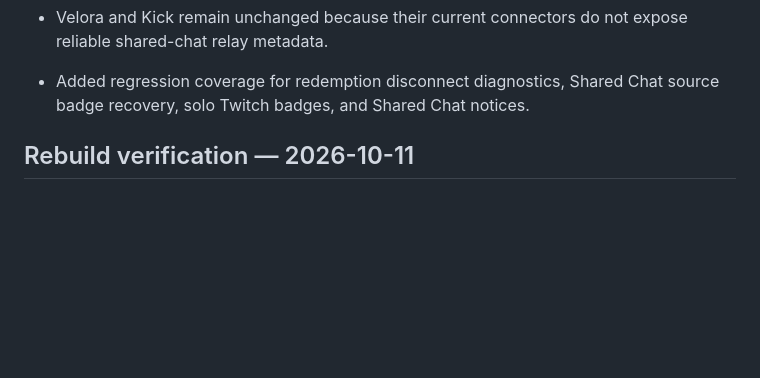
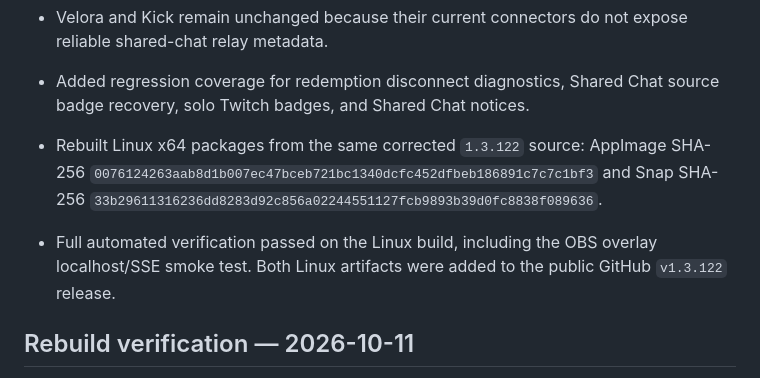
Before and after one commit to MidniteGG/multistream-desktop-public, a Markdown page: DEVLOG.md, the part around the change. Drawn GitHub-style; blank space fills up the shorter version.

Commit message:
docs: record Linux 1.3.122 release artifacts

```diff
--- a/DEVLOG.md
+++ b/DEVLOG.md
@@ -30,6 +30,13 @@
   expose reliable shared-chat relay metadata.
 - Added regression coverage for redemption disconnect diagnostics, Shared Chat
   source badge recovery, solo Twitch badges, and Shared Chat notices.
+- Rebuilt Linux x64 packages from the same corrected `1.3.122` source: AppImage
+  SHA-256 `0076124263aab8d1b007ec47bceb721bc1340dcfc452dfbeb186891c7c7c1bf3`
+  and Snap SHA-256
+  `33b29611316236dd8283d92c856a02244551127fcb9893b39d0fc8838f089636`.
+- Full automated verification passed on the Linux build, including the OBS
+  overlay localhost/SSE smoke test. Both Linux artifacts were added to the
+  public GitHub `v1.3.122` release.
 
 ## Rebuild verification — 2026-10-11
 
```
